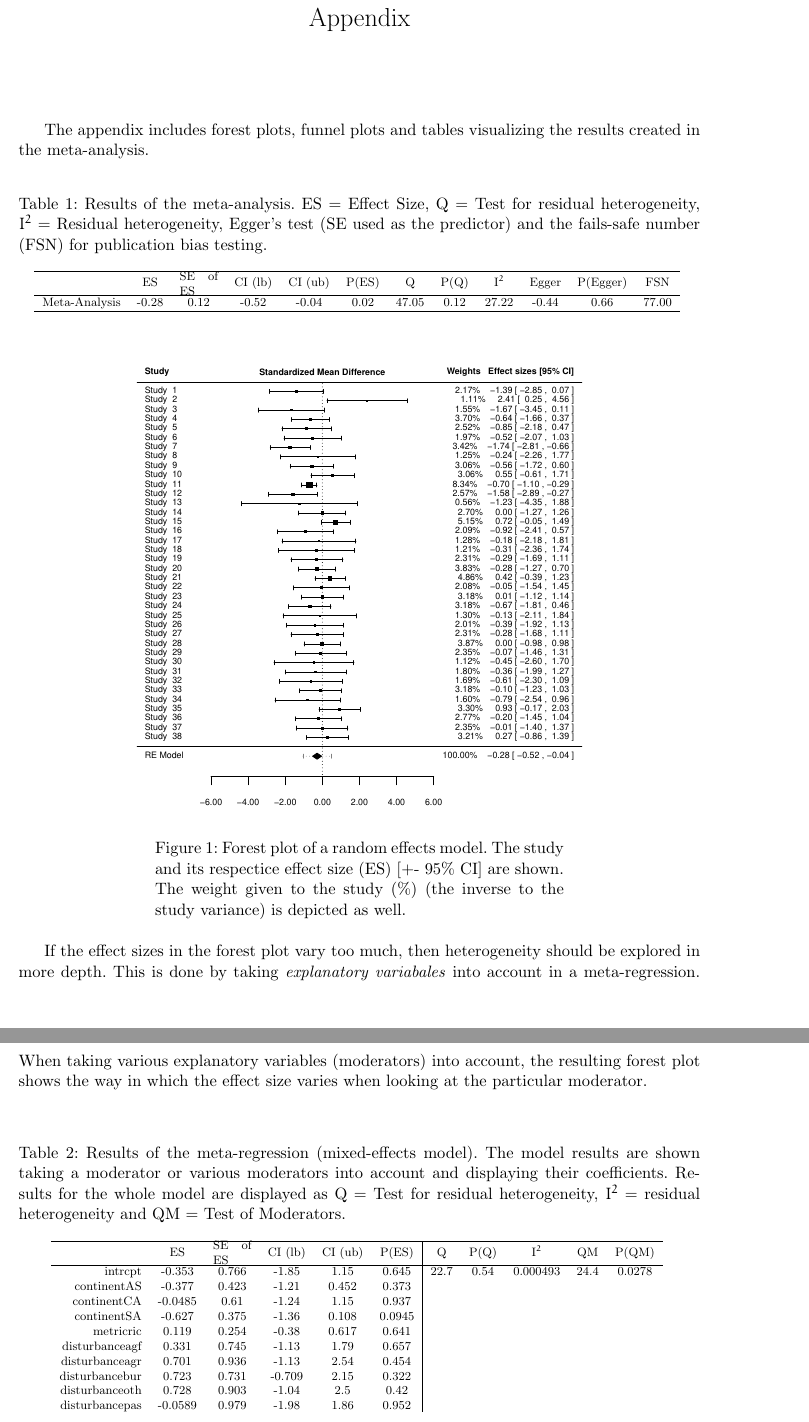
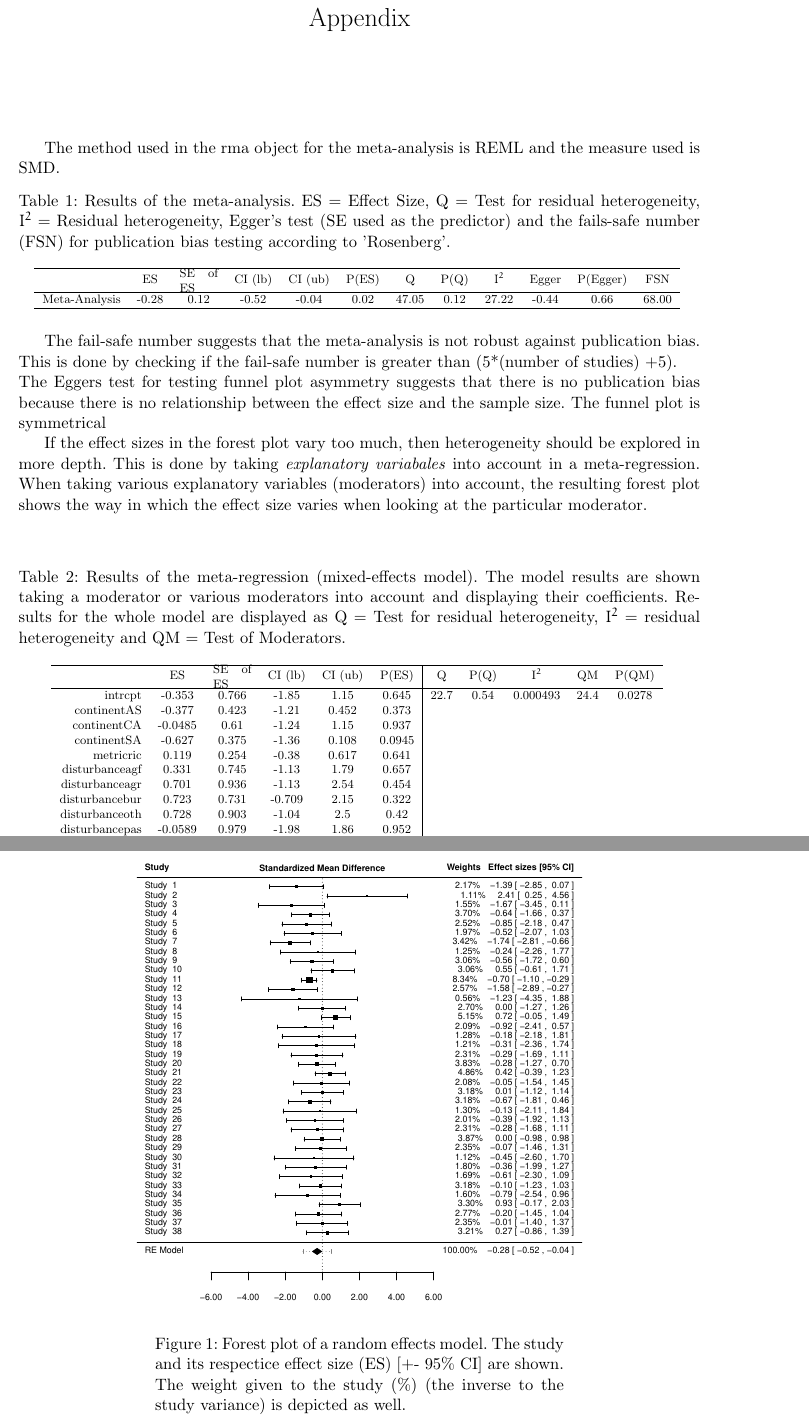
Before and after one commit to carow/Meta-Analysis, a LaTeX document (R scripts/SweaveTorfinn/sweave_document_TB.tex): two parts of pages 1 and 2 of 4 before the commit and two parts of pages 1 and 2 of 5 after it, joined at a grey line, cut so that both start at the same text. The pictures show the PDF file R scripts/SweaveTorfinn/sweave_document_TB.pdf that the author committed with the source.

Commit message:
added if functions

```diff
--- a/R scripts/SweaveTorfinn/sweave_document_TB.tex
+++ b/R scripts/SweaveTorfinn/sweave_document_TB.tex
@@ -31,7 +32,15 @@
 %------------------------------------------------------------------------------------------------------
 %------------------------------------------------------------------------------------------------------
 
-The appendix includes forest plots, funnel plots and tables visualizing the results created in the meta-analysis.
+
+
+
+
+
+
+
+
+
 \bigskip
 
 
@@ -40,17 +49,23 @@ The appendix includes forest plots, funnel plots and tables visualizing the resu
 
 
 
-%Creates a table for the results of the meta-analysis.Values for ES, SE (ES),pES, CI, I2, Egger value and fasil-sage number.
+The method used in the rma object for the meta-analysis is REML and the measure used is SMD.
 
 
 
-% latex table generated in R 3.1.1 by xtable 1.7-4 package
-% Tue Nov 25 22:32:22 2014
+
+
+%Creates a table for the results of the meta-analysis.Values for ES, SE (ES),pES, CI, I2, Egger value and fail-safe number.
+
+
+
+
+% latex table generated in R 3.1.2 by xtable 1.7-4 package
+% Wed Nov 26 12:18:31 2014
 \begin{table}[ht]
 \centering
-\caption{Results of the meta-analysis. ES = Effect Size, Q = Test for residual heterogeneity, $I^2$ = Residual heterogeneity, Egger's test (SE used as the predictor) and the fails-safe number (FSN) for publication bias testing.}
+\caption{Results of the meta-analysis. ES = Effect Size, Q = Test for residual heterogeneity, $I^2$ = Residual heterogeneity, Egger's test (SE used as the predictor) and the fails-safe number (FSN) for publication bias testing according to 'Rosenberg'.}
 {\footnotesize
 \scalebox{0.9}{
 \begin{tabular}{rccccccccccc}
   \hline
- & {ES} & \parbox{1cm}{SE of ES} & CI (lb) & CI (ub) & P(ES) & Q & P(Q) & I^2 & Egger & P(Egger) & FSN \\
@@ -64,3 +83,11 @@ Meta-Analysis & -0.28 & 0.12 & -0.52 & -0.04 & 0.02 & 47.05 & 0.12 & 27.22 & -0.
+{The fail-safe number suggests that the meta-analysis is not robust against publication bias.} This is done by checking if the fail-safe number is greater than (5*(number of studies) +5).
+
+
+
+\noindent
+The Eggers test for testing funnel plot asymmetry suggests that there is no publication bias because there is no relationship between the effect size and the sample size. The funnel plot is symmetrical
+
+%Eggers test, the slope will indicate the size and direction of the effect size and the intercept will be 0. The deviation of the intercept from zero provides and index of degree of asymmetry.Tests for a relationship between observed outcomes and sei. If a relationship is present, implies asymmetry. In our case, pval not significant, so no asymmetry--> no publication bias.
 
 
 %Creates a forest plot of the meta-analysis.
```
Also changed, not shown: R scripts/SweaveTorfinn/sweave_document_TB-concordance.tex (+3 -2 lines), R scripts/SweaveTorfinn/sweave_document_TB.pdf, R scripts/SweaveTorfinn/sweave_document_TB.tex (17 more changed lines), 3 other files.
